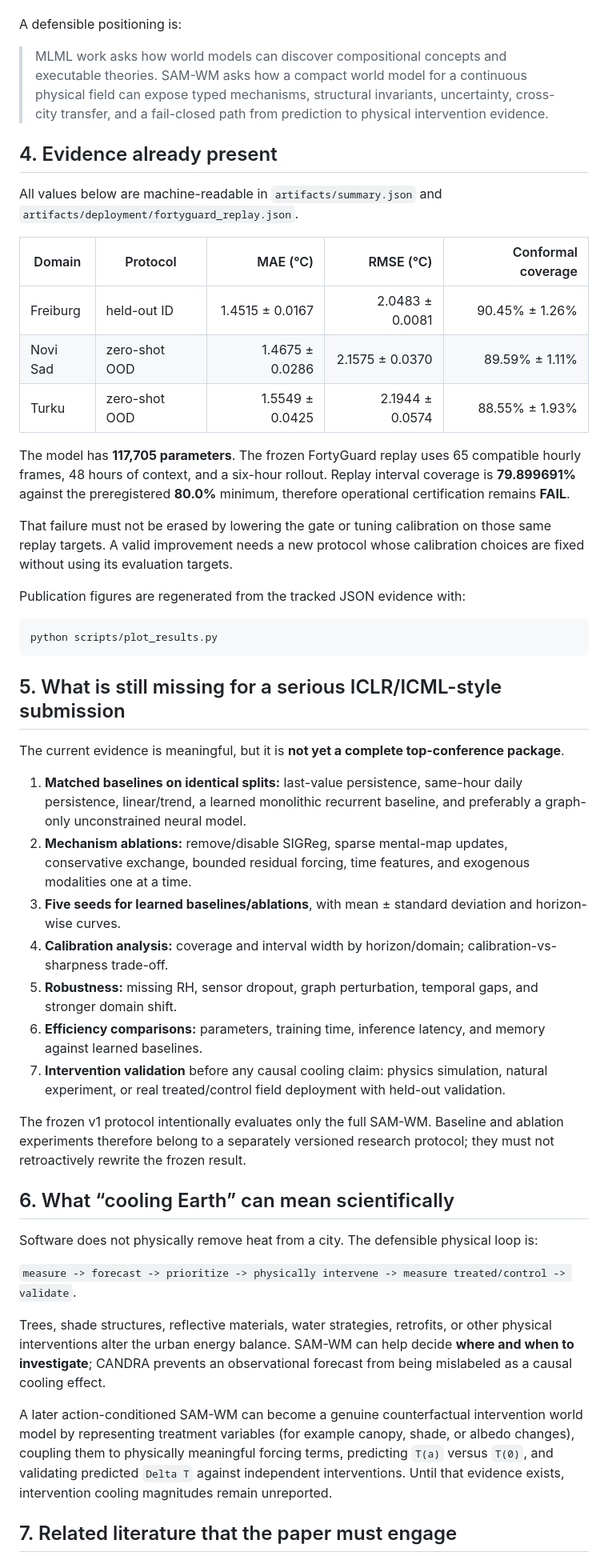
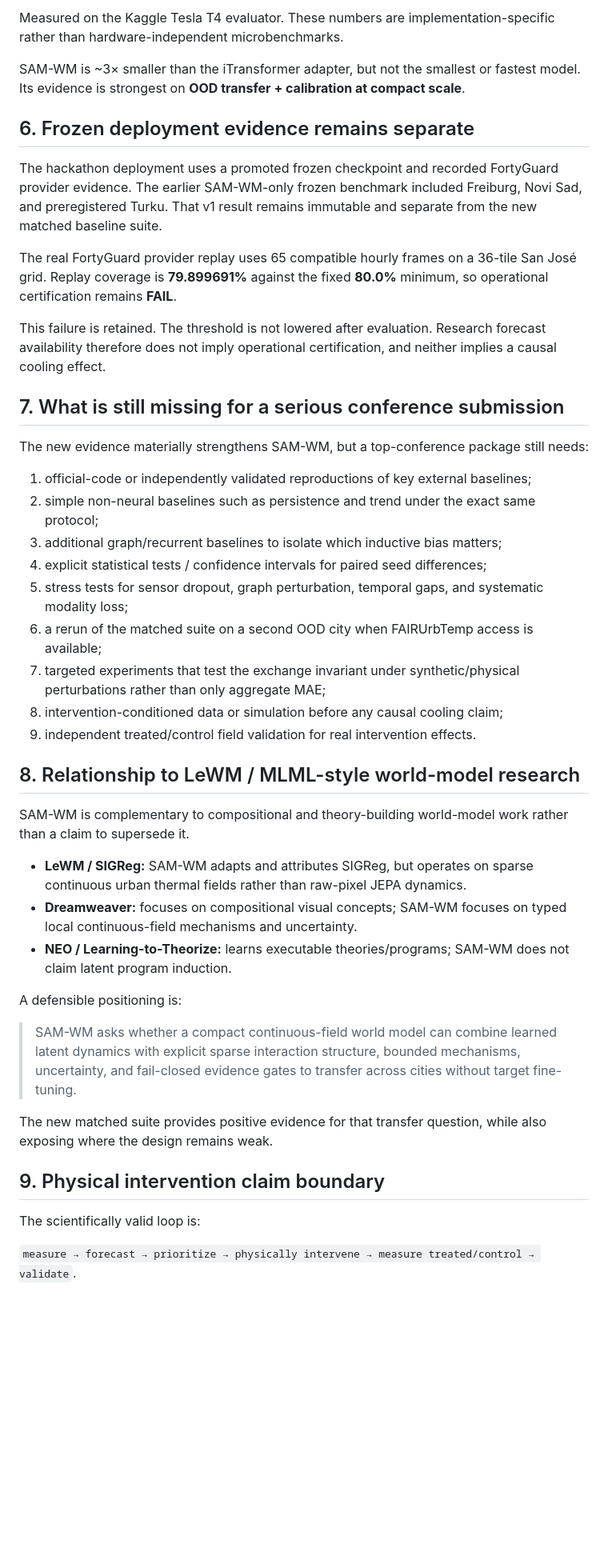
Before and after one commit to AnnyaB/SAM-WM, a Markdown page: docs/RESEARCH_POSITIONING.md, the part around one of its changes. Shown at 80% size. GitHub-like rendering; blank space fills up the shorter version.

````diff
--- a/docs/RESEARCH_POSITIONING.md
+++ b/docs/RESEARCH_POSITIONING.md
@@ -83,51 +110,46 @@ NEO learns executable latent programs as a learned Language of Thought. SAM-WM d
+Measured on the Kaggle Tesla T4 evaluator. These numbers are implementation-specific rather than hardware-independent microbenchmarks.
+
+SAM-WM is ~3× smaller than the iTransformer adapter, but not the smallest or fastest model. Its evidence is strongest on **OOD transfer + calibration at compact scale**.
+
+## 6. Frozen deployment evidence remains separate
+
+The hackathon deployment uses a promoted frozen checkpoint and recorded FortyGuard provider evidence. The earlier SAM-WM-only frozen benchmark included Freiburg, Novi Sad, and preregistered Turku. That v1 result remains immutable and separate from the new matched baseline suite.
+
+The real FortyGuard provider replay uses 65 compatible hourly frames on a 36-tile San José grid. Replay coverage is **79.899691%** against the fixed **80.0%** minimum, so operational certification remains **FAIL**.
+
+This failure is retained. The threshold is not lowered after evaluation. Research forecast availability therefore does not imply operational certification, and neither implies a causal cooling effect.
+
+## 7. What is still missing for a serious conference submission
+
+The new evidence materially strengthens SAM-WM, but a top-conference package still needs:
+
+1. official-code or independently validated reproductions of key external baselines;
+2. simple non-neural baselines such as persistence and trend under the exact same protocol;
+3. additional graph/recurrent baselines to isolate which inductive bias matters;
+4. explicit statistical tests / confidence intervals for paired seed differences;
+5. stress tests for sensor dropout, graph perturbation, temporal gaps, and systematic modality loss;
+6. a rerun of the matched suite on a second OOD city when FAIRUrbTemp access is available;
+7. targeted experiments that test the exchange invariant under synthetic/physical perturbations rather than only aggregate MAE;
+8. intervention-conditioned data or simulation before any causal cooling claim;
+9. independent treated/control field validation for real intervention effects.
+
+## 8. Relationship to LeWM / MLML-style world-model research
+
+SAM-WM is complementary to compositional and theory-building world-model work rather than a claim to supersede it.
+
+- **LeWM / SIGReg:** SAM-WM adapts and attributes SIGReg, but operates on sparse continuous urban thermal fields rather than raw-pixel JEPA dynamics.
+- **Dreamweaver:** focuses on compositional visual concepts; SAM-WM focuses on typed local continuous-field mechanisms and uncertainty.
+- **NEO / Learning-to-Theorize:** learns executable theories/programs; SAM-WM does not claim latent program induction.
 
 A defensible positioning is:
 
-> MLML work asks how world models can discover compositional concepts and executable theories. SAM-WM asks how a compact world model for a continuous physical field can expose typed mechanisms, structural invariants, uncertainty, cross-city transfer, and a fail-closed path from prediction to physical intervention evidence.
+> SAM-WM asks whether a compact continuous-field world model can combine learned latent dynamics with explicit sparse interaction structure, bounded mechanisms, uncertainty, and fail-closed evidence gates to transfer across cities without target fine-tuning.
 
-## 4. Evidence already present
+The new matched suite provides positive evidence for that transfer question, while also exposing where the design remains weak.
 
-All values below are machine-readable in `artifacts/summary.json` and `artifacts/deployment/fortyguard_replay.json`.
+## 9. Physical intervention claim boundary
 
-| Domain | Protocol | MAE (°C) | RMSE (°C) | Conformal coverage |
-|---|---|---:|---:|---:|
-| Freiburg | held-out ID | 1.4515 ± 0.0167 | 2.0483 ± 0.0081 | 90.45% ± 1.26% |
-| Novi Sad | zero-shot OOD | 1.4675 ± 0.0286 | 2.1575 ± 0.0370 | 89.59% ± 1.11% |
-| Turku | zero-shot OOD | 1.5549 ± 0.0425 | 2.1944 ± 0.0574 | 88.55% ± 1.93% |
+The scientifically valid loop is:
 
-The model has **117,705 parameters**. The frozen FortyGuard replay uses 65 compatible hourly frames, 48 hours of context, and a six-hour rollout. Replay interval coverage is **79.899691%** against the preregistered **80.0%** minimum, therefore operational certification remains **FAIL**.
+`measure → forecast → prioritize → physically intervene → measure treated/control → validate`.
 
-That failure must not be erased by lowering the gate or tuning calibration on those same replay targets. A valid improvement needs a new protocol whose calibration choices are fixed without using its evaluation targets.
-
-Publication figures are regenerated from the tracked JSON evidence with:
-
-```bash
-python scripts/plot_results.py
-```
-
-## 5. What is still missing for a serious ICLR/ICML-style submission
-
-The current evidence is meaningful, but it is **not yet a complete top-conference package**.
-
-1. **Matched baselines on identical splits:** last-value persistence, same-hour daily persistence, linear/trend, a learned monolithic recurrent baseline, and preferably a graph-only unconstrained neural model.
-2. **Mechanism ablations:** remove/disable SIGReg, sparse mental-map updates, conservative exchange, bounded residual forcing, time features, and exogenous modalities one at a time.
-3. **Five seeds for learned baselines/ablations**, with mean ± standard deviation and horizon-wise curves.
-4. **Calibration analysis:** coverage and interval width by horizon/domain; calibration-vs-sharpness trade-off.
-5. **Robustness:** missing RH, sensor dropout, graph perturbation, temporal gaps, and stronger domain shift.
-6. **Efficiency comparisons:** parameters, training time, inference latency, and memory against learned baselines.
-7. **Intervention validation** before any causal cooling claim: physics simulation, natural experiment, or real treated/control field deployment with held-out validation.
-
-The frozen v1 protocol intentionally evaluates only the full SAM-WM. Baseline and ablation experiments therefore belong to a separately versioned research protocol; they must not retroactively rewrite the frozen result.
-
-## 6. What “cooling Earth” can mean scientifically
-
-Software does not physically remove heat from a city. The defensible physical loop is:
-
-`measure -> forecast -> prioritize -> physically intervene -> measure treated/control -> validate`.
-
-Trees, shade structures, reflective materials, water strategies, retrofits, or other physical interventions alter the urban energy balance. SAM-WM can help decide **where and when to investigate**; CANDRA prevents an observational forecast from being mislabeled as a causal cooling effect.
-
-A later action-conditioned SAM-WM can become a genuine counterfactual intervention world model by representing treatment variables (for example canopy, shade, or albedo changes), coupling them to physically meaningful forcing terms, predicting `T(a)` versus `T(0)`, and validating predicted `Delta T` against independent interventions. Until that evidence exists, intervention cooling magnitudes remain unreported.
-
-## 7. Related literature that the paper must engage
-
````
Also changed, not shown: other parts of docs/RESEARCH_POSITIONING.md (+72 -65 lines).
